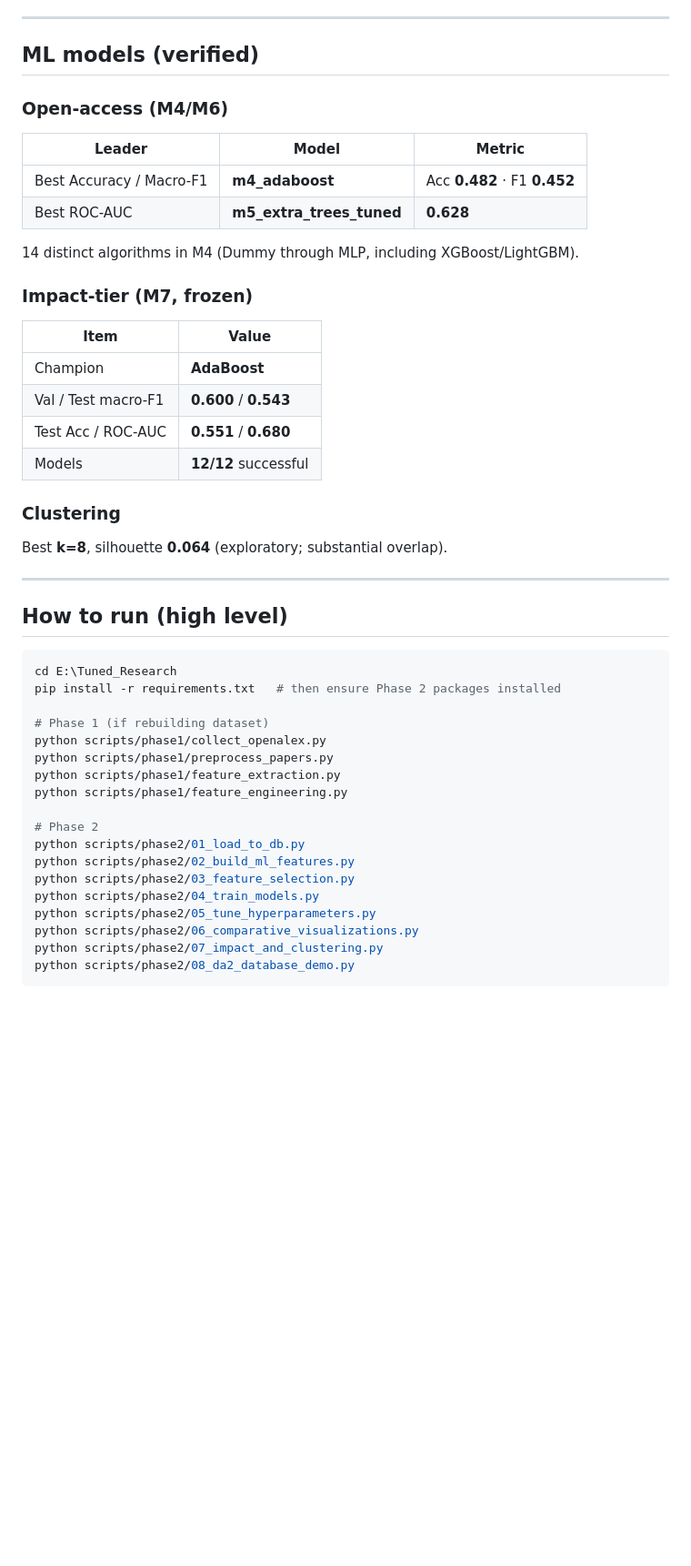
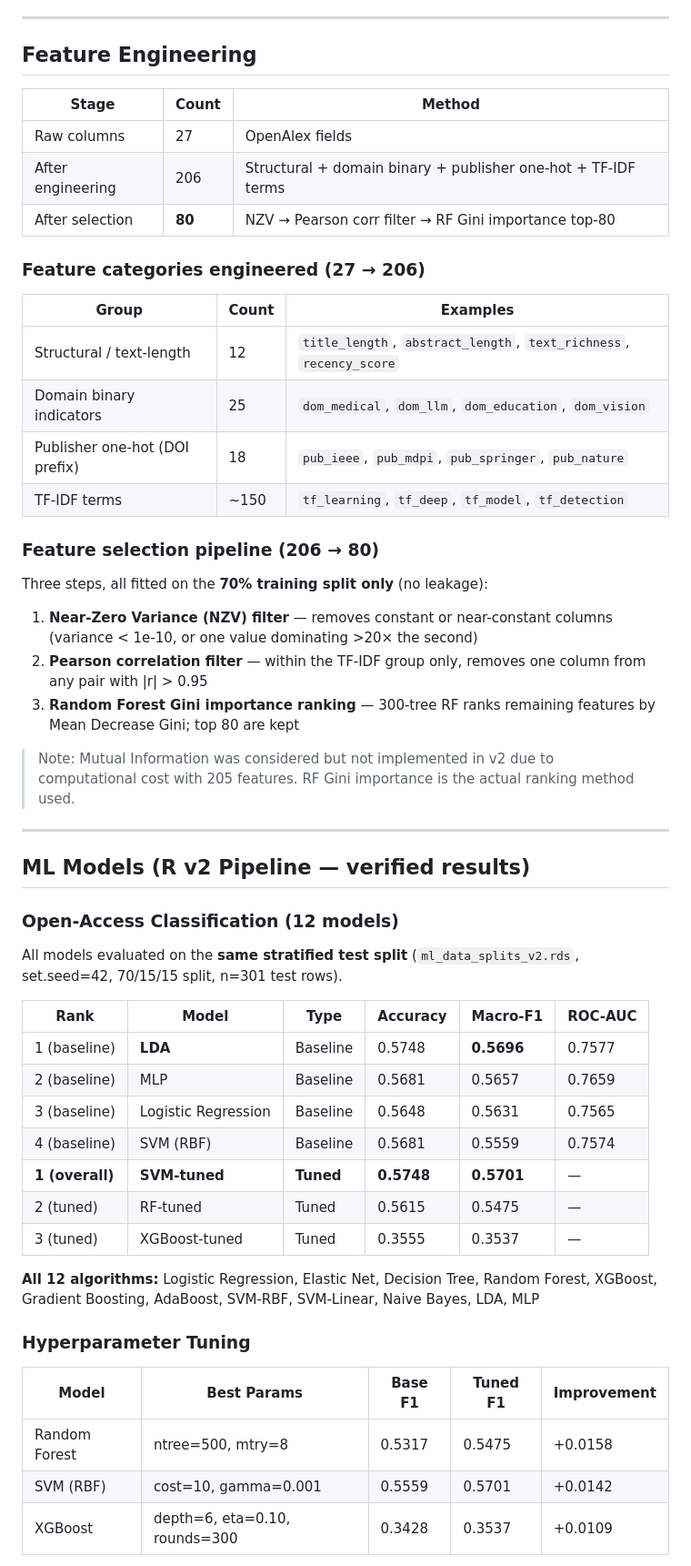
Before and after one commit to Git-Vaibhav323/Tuned_Research, a Markdown page: README.md, the part around one of its changes. Shown at 91% size. Rendered like a GitHub page; blank space fills up the shorter version.

````diff
--- a/README.md
+++ b/README.md
@@ -73,50 +65,58 @@ OpenAlex → Dataset → Features → SQLite → Selection → M4 → M5 → M6
 
 ---
 
-## ML models (verified)
+## Feature Engineering
 
-### Open-access (M4/M6)
+| Stage | Count | Method |
+|-------|-------|--------|
+| Raw columns | 27 | OpenAlex fields |
+| After engineering | 206 | Structural + domain binary + publisher one-hot + TF-IDF terms |
+| After selection | **80** | NZV → Pearson corr filter → RF Gini importance top-80 |
 
-| Leader | Model | Metric |
-|--------|-------|--------|
-| Best Accuracy / Macro-F1 | **m4_adaboost** | Acc **0.482** · F1 **0.452** |
-| Best ROC-AUC | **m5_extra_trees_tuned** | **0.628** |
+### Feature categories engineered (27 → 206)
 
-14 distinct algorithms in M4 (Dummy through MLP, including XGBoost/LightGBM).
+| Group | Count | Examples |
+|-------|-------|---------|
+| Structural / text-length | 12 | `title_length`, `abstract_length`, `text_richness`, `recency_score` |
+| Domain binary indicators | 25 | `dom_medical`, `dom_llm`, `dom_education`, `dom_vision` |
+| Publisher one-hot (DOI prefix) | 18 | `pub_ieee`, `pub_mdpi`, `pub_springer`, `pub_nature` |
+| TF-IDF terms | ~150 | `tf_learning`, `tf_deep`, `tf_model`, `tf_detection` |
 
-### Impact-tier (M7, frozen)
+### Feature selection pipeline (206 → 80)
 
-| Item | Value |
-|------|--------|
-| Champion | **AdaBoost** |
-| Val / Test macro-F1 | **0.600** / **0.543** |
-| Test Acc / ROC-AUC | **0.551** / **0.680** |
-| Models | **12/12** successful |
+Three steps, all fitted on the **70% training split only** (no leakage):
 
-### Clustering
+1. **Near-Zero Variance (NZV) filter** — removes constant or near-constant columns (variance < 1e-10, or one value dominating >20× the second)
+2. **Pearson correlation filter** — within the TF-IDF group only, removes one column from any pair with |r| > 0.95
+3. **Random Forest Gini importance ranking** — 300-tree RF ranks remaining features by Mean Decrease Gini; top 80 are kept
 
-Best **k=8**, silhouette **0.064** (exploratory; substantial overlap).
+> Note: Mutual Information was considered but not implemented in v2 due to computational cost with 205 features. RF Gini importance is the actual ranking method used.
 
 ---
 
-## How to run (high level)
+## ML Models (R v2 Pipeline — verified results)
 
-```powershell
-cd E:\Tuned_Research
-pip install -r requirements.txt   # then ensure Phase 2 packages installed
+### Open-Access Classification (12 models)
 
-# Phase 1 (if rebuilding dataset)
-python scripts/phase1/collect_openalex.py
-python scripts/phase1/preprocess_papers.py
-python scripts/phase1/feature_extraction.py
-python scripts/phase1/feature_engineering.py
+All models evaluated on the **same stratified test split** (`ml_data_splits_v2.rds`, set.seed=42, 70/15/15 split, n=301 test rows).
 
-# Phase 2
-python scripts/phase2/01_load_to_db.py
-python scripts/phase2/02_build_ml_features.py
-python scripts/phase2/03_feature_selection.py
-python scripts/phase2/04_train_models.py
-python scripts/phase2/05_tune_hyperparameters.py
-python scripts/phase2/06_comparative_visualizations.py
-python scripts/phase2/07_impact_and_clustering.py
-python scripts/phase2/08_da2_database_demo.py
+| Rank | Model | Type | Accuracy | Macro-F1 | ROC-AUC |
+|------|-------|------|----------|----------|---------|
+| 1 (baseline) | **LDA** | Baseline | 0.5748 | **0.5696** | 0.7577 |
+| 2 (baseline) | MLP | Baseline | 0.5681 | 0.5657 | 0.7659 |
+| 3 (baseline) | Logistic Regression | Baseline | 0.5648 | 0.5631 | 0.7565 |
+| 4 (baseline) | SVM (RBF) | Baseline | 0.5681 | 0.5559 | 0.7574 |
+| **1 (overall)** | **SVM-tuned** | **Tuned** | **0.5748** | **0.5701** | — |
+| 2 (tuned) | RF-tuned | Tuned | 0.5615 | 0.5475 | — |
+| 3 (tuned) | XGBoost-tuned | Tuned | 0.3555 | 0.3537 | — |
+
+**All 12 algorithms:** Logistic Regression, Elastic Net, Decision Tree, Random Forest, XGBoost, Gradient Boosting, AdaBoost, SVM-RBF, SVM-Linear, Naive Bayes, LDA, MLP
+
+### Hyperparameter Tuning
+
+| Model | Best Params | Base F1 | Tuned F1 | Improvement |
+|-------|-------------|---------|----------|-------------|
+| Random Forest | ntree=500, mtry=8 | 0.5317 | 0.5475 | +0.0158 |
+| SVM (RBF) | cost=10, gamma=0.001 | 0.5559 | 0.5701 | +0.0142 |
+| XGBoost | depth=6, eta=0.10, rounds=300 | 0.3428 | 0.3537 | +0.0109 |
+
````
Also changed, not shown: other parts of README.md (+124 -54 lines).
